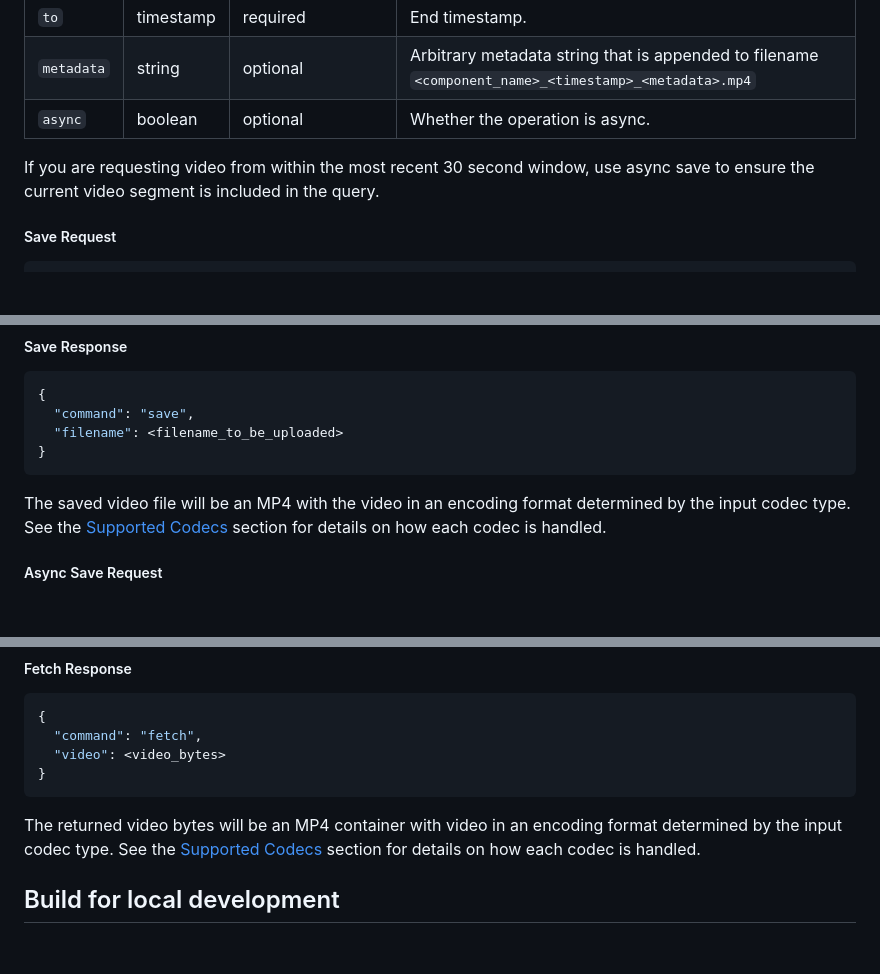
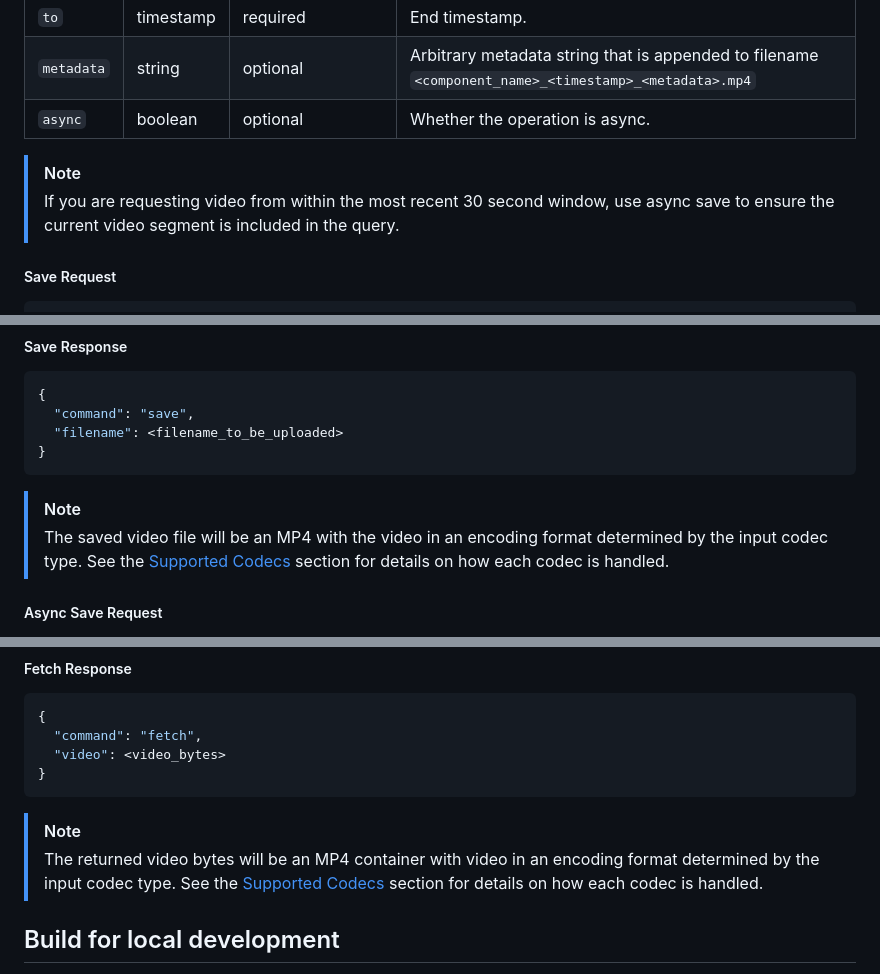
Before and after one commit to viam-modules/viamrtsp, a Markdown page: README.md, 3 parts joined by grey strips. Rendered like a GitHub page; blank space fills up the shorter version.

Commit message:
Use note tags

````diff
--- a/README.md
+++ b/README.md
@@ -327,7 +327,8 @@ The save command retrieves video from local storage, concatenates and trims unde
 | `metadata`  | string              | optional          | Arbitrary metadata string that is appended to filename `<component_name>_<timestamp>_<metadata>.mp4`       |
 | `async`     | boolean             | optional          | Whether the operation is async.  |
 
-If you are requesting video from within the most recent 30 second window, use async save to ensure the current video segment is included in the query.
+> [!NOTE]
+> If you are requesting video from within the most recent 30 second window, use async save to ensure the current video segment is included in the query.
 
 ##### Save Request
 ```json
@@ -346,8 +347,8 @@ If you are requesting video from within the most recent 30 second window, use as
   "filename": <filename_to_be_uploaded>
 }
 ```
-
-The saved video file will be an MP4 with the video in an encoding format determined by the input codec type. See the [Supported Codecs](#supported-codecs) section for details on how each codec is handled.
+> [!NOTE]
+> The saved video file will be an MP4 with the video in an encoding format determined by the input codec type. See the [Supported Codecs](#supported-codecs) section for details on how each codec is handled.
 
 ##### Async Save Request
 
@@ -404,8 +405,8 @@ The fetch command retrieves video from local storage, and sends the bytes direct
   "video": <video_bytes>
 }
 ```
-
-The returned video bytes will be an MP4 container with video in an encoding format determined by the input codec type. See the [Supported Codecs](#supported-codecs) section for details on how each codec is handled.
+> [!NOTE]
+> The returned video bytes will be an MP4 container with video in an encoding format determined by the input codec type. See the [Supported Codecs](#supported-codecs) section for details on how each codec is handled.
 
 ## Build for local development
 
````
